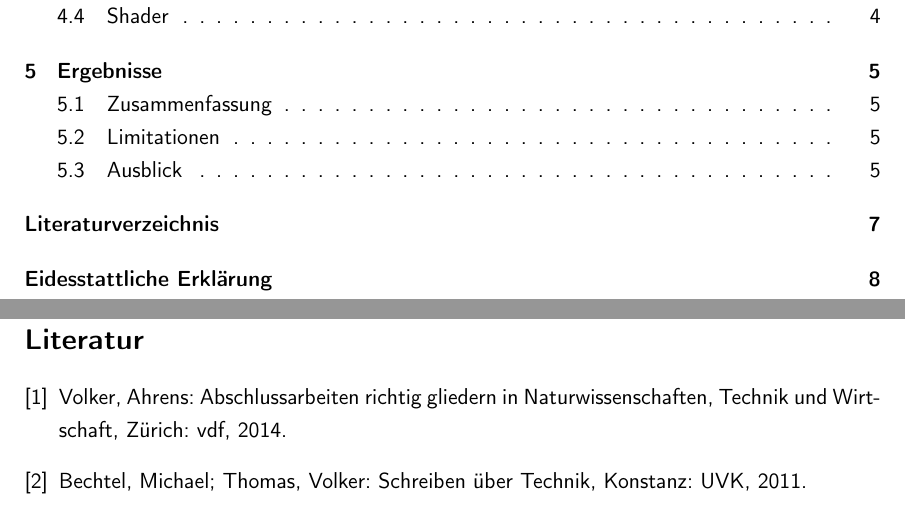
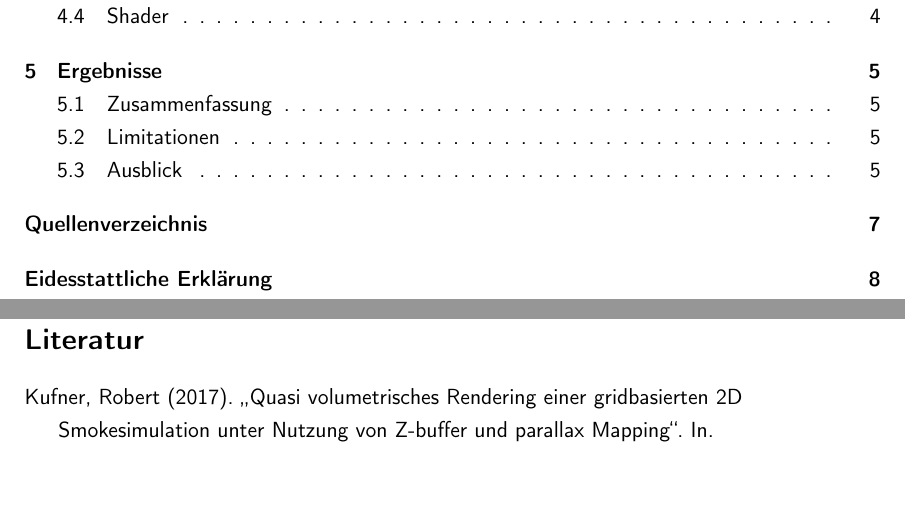
Before and after one commit to mirosteiger/bachelor-thesis, a LaTeX document (Steiger_Miro_Abschlussarbeit.tex, which reads chapters/literature/literature.tex, chapters/literature/refs.bib): two parts of pages 3 and 10 of 12, joined at a grey line, cut so that both start at the same text, the shorter picture padded with empty space. Compiled offline with pdfLaTeX.

Commit message:
Literaturverzeichnis

```diff
--- a/chapters/literature/literature.tex
+++ b/chapters/literature/literature.tex
@@ -1,16 +1,7 @@
-\begin{thebibliography}{1}\markboth{Literaturverzeichnis}{Literaturverzeichnis}\addcontentsline{toc}{section}{Literaturverzeichnis}
 
-	\bibitem{AV}
-	Volker, Ahrens:
-	Abschlussarbeiten richtig gliedern in Naturwissenschaften, Technik und Wirtschaft,
-	Zürich: vdf,
-	2014.
+\begin{flushleft}
+	\addcontentsline{toc}{section}{Quellenverzeichnis}
+	\printbibliography %Prints bibliography
 
-	\bibitem{BM}
-	Bechtel, Michael; Thomas, Volker:
-	Schreiben über Technik,
-	Konstanz: UVK,
-	2011.
-
-\end{thebibliography}
+\end{flushleft}
 \newpage
--- /dev/null
+++ b/chapters/literature/refs.bib
@@ -0,0 +1,5 @@
+@article{kufner,
+  title={Quasi volumetrisches Rendering einer gridbasierten 2D Smokesimulation unter Nutzung von Z-buffer und parallax Mapping},
+  author={Kufner, Robert},
+  year={2017}
+}
```
